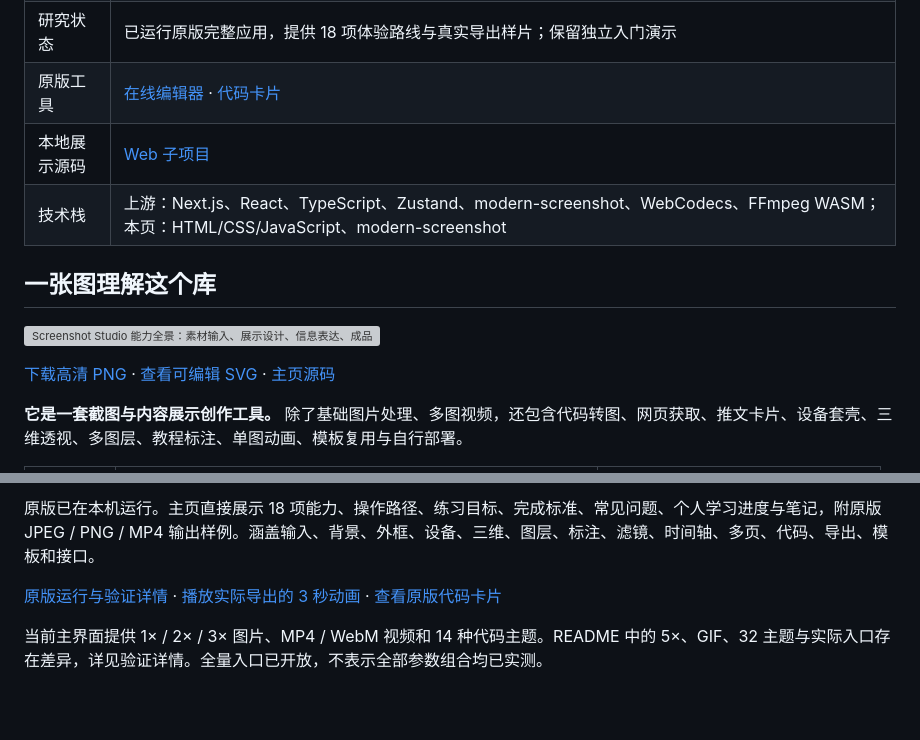
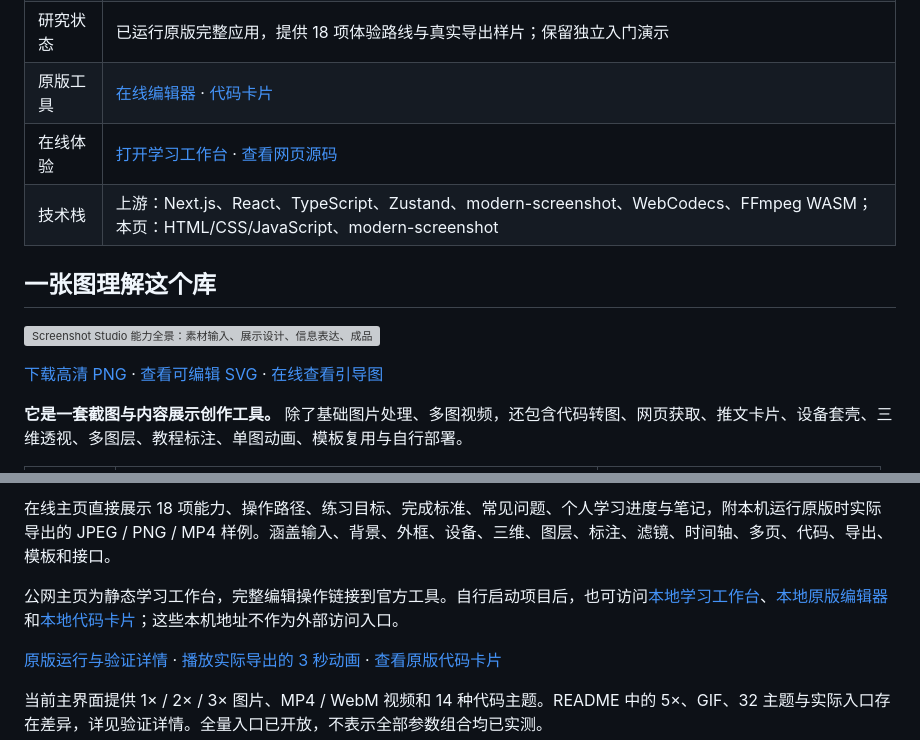
Before and after one commit to yydshly/0908_codex_project, a Markdown page: projects/011-screenshot-studio/README.md, 2 parts joined by grey strips. GitHub-like rendering; blank space fills up the shorter version; grey boxes are pictures that could not be loaded.

```diff
--- a/projects/011-screenshot-studio/README.md
+++ b/projects/011-screenshot-studio/README.md
@@ -10,14 +10,14 @@
 | 上游许可证 | Apache-2.0 |
 | 研究状态 | 已运行原版完整应用，提供 18 项体验路线与真实导出样片；保留独立入门演示 |
 | 原版工具 | [在线编辑器](https://www.screenshot-studio.com/) · [代码卡片](https://www.screenshot-studio.com/code) |
-| 本地展示源码 | [Web 子项目](../../web/011-screenshot-studio/index.html) |
+| 在线体验 | [打开学习工作台](https://yydshly.github.io/0908_codex_project/demos/011-screenshot-studio/) · [查看网页源码](../../web/011-screenshot-studio/index.html) |
 | 技术栈 | 上游：Next.js、React、TypeScript、Zustand、modern-screenshot、WebCodecs、FFmpeg WASM；本页：HTML/CSS/JavaScript、modern-screenshot |
 
 ## 一张图理解这个库
 
 ![Screenshot Studio 能力全景：素材输入、展示设计、信息表达、成品输出，以及从理解到掌握的练习路线。](assets/capability-map.png)
 
-[下载高清 PNG](assets/capability-map.png) · [查看可编辑 SVG](assets/capability-map.svg) · [主页源码](../../web/011-screenshot-studio/index.html)
+[下载高清 PNG](assets/capability-map.png) · [查看可编辑 SVG](assets/capability-map.svg) · [在线查看引导图](https://yydshly.github.io/0908_codex_project/demos/011-screenshot-studio/#capability-map)
 
 **它是一套截图与内容展示创作工具。** 除了基础图片处理、多图视频，还包含代码转图、网页获取、推文卡片、设备套壳、三维透视、多图层、教程标注、单图动画、模板复用与自行部署。
 
@@ -36,5 +36,7 @@
 
-原版已在本机运行。主页直接展示 18 项能力、操作路径、练习目标、完成标准、常见问题、个人学习进度与笔记，附原版 JPEG / PNG / MP4 输出样例。涵盖输入、背景、外框、设备、三维、图层、标注、滤镜、时间轴、多页、代码、导出、模板和接口。
+在线主页直接展示 18 项能力、操作路径、练习目标、完成标准、常见问题、个人学习进度与笔记，附本机运行原版时实际导出的 JPEG / PNG / MP4 样例。涵盖输入、背景、外框、设备、三维、图层、标注、滤镜、时间轴、多页、代码、导出、模板和接口。
+
+公网主页为静态学习工作台，完整编辑操作链接到官方工具。自行启动项目后，也可访问[本地学习工作台](http://127.0.0.1:8011/index.html#journey)、[本地原版编辑器](http://127.0.0.1:3011/)和[本地代码卡片](http://127.0.0.1:3011/code)；这些本机地址不作为外部访问入口。
 
 [原版运行与验证详情](notes/original-app.md) · [播放实际导出的 3 秒动画](assets/original-animation.mp4) · [查看原版代码卡片](assets/original-code.png)
 
```
Also changed, not shown: other parts of projects/011-screenshot-studio/README.md (+1 -1 lines), README.md (+10 -0 lines).
